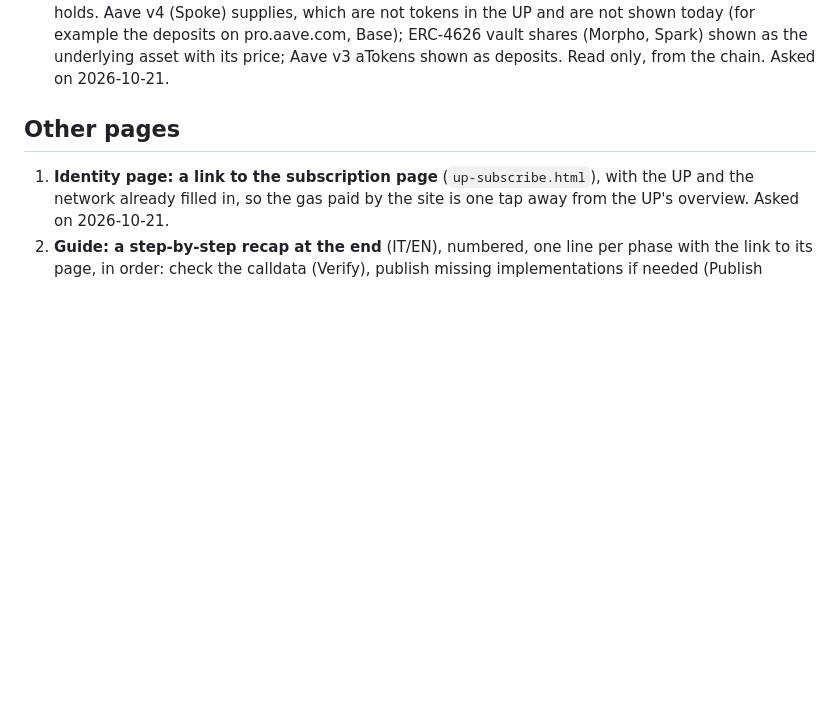
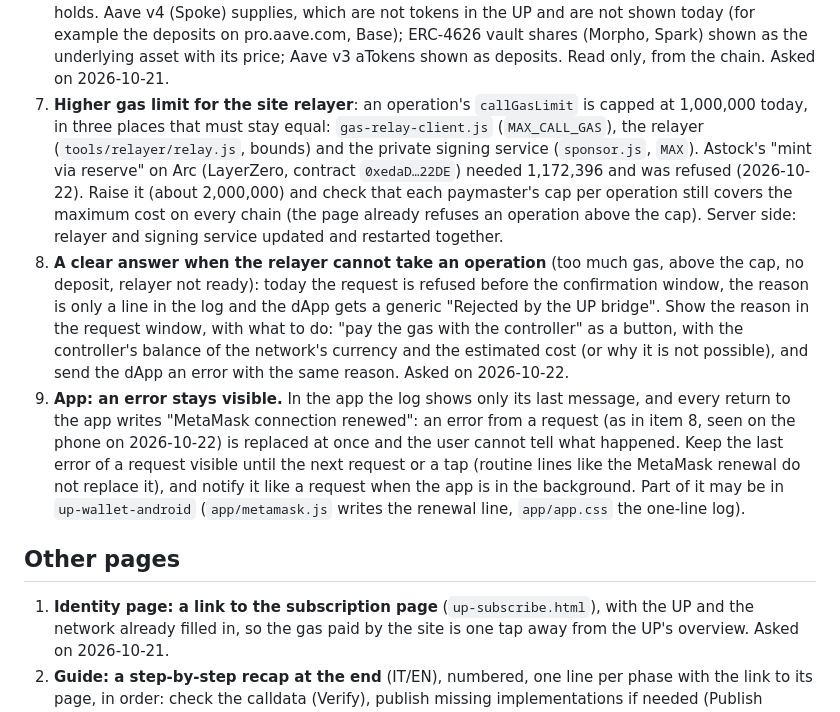
Before and after one commit to ChainIntegrate/Cross_Chain, a Markdown page: WALLET-BACKLOG.md, the part around the change. Rendered like a GitHub page; blank space fills up the shorter version.

Commit message:
WALLET-BACKLOG.md: relayer gas limit, clear answer when the relayer cannot take an operation, app errors kept visible
Co-Authored-By: Claude Opus 5.5 <noreply@anthropic.com>
Claude-Session: https://claude.ai/code/session_01LyvXroLy77GnnctsMuDW8x

```diff
--- a/WALLET-BACKLOG.md
+++ b/WALLET-BACKLOG.md
@@ -31,6 +31,26 @@ pages", and go in the same batch (they need no app release). Remove an item when
    example the deposits on pro.aave.com, Base); ERC-4626 vault shares (Morpho, Spark) shown as the
    underlying asset with its price; Aave v3 aTokens shown as deposits. Read only, from the chain.
    Asked on 2026-10-21.
+7. **Higher gas limit for the site relayer**: an operation's `callGasLimit` is capped at 1,000,000
+   today, in three places that must stay equal: `gas-relay-client.js` (`MAX_CALL_GAS`), the relayer
+   (`tools/relayer/relay.js`, bounds) and the private signing service (`sponsor.js`, `MAX`). Astock's
+   "mint via reserve" on Arc (LayerZero, contract `0xedaD…22DE`) needed 1,172,396 and was refused
+   (2026-10-22). Raise it (about 2,000,000) and check that each paymaster's cap per operation still
+   covers the maximum cost on every chain (the page already refuses an operation above the cap).
+   Server side: relayer and signing service updated and restarted together.
+8. **A clear answer when the relayer cannot take an operation** (too much gas, above the cap, no
+   deposit, relayer not ready): today the request is refused before the confirmation window, the
+   reason is only a line in the log and the dApp gets a generic "Rejected by the UP bridge". Show
+   the reason in the request window, with what to do: "pay the gas with the controller" as a button,
+   with the controller's balance of the network's currency and the estimated cost (or why it is not
+   possible), and send the dApp an error with the same reason. Asked on 2026-10-22.
+9. **App: an error stays visible.** In the app the log shows only its last message, and every return
+   to the app writes "MetaMask connection renewed": an error from a request (as in item 8, seen on
+   the phone on 2026-10-22) is replaced at once and the user cannot tell what happened. Keep the last
+   error of a request visible until the next request or a tap (routine lines like the MetaMask
+   renewal do not replace it), and notify it like a request when the app is in the background. Part
+   of it may be in `up-wallet-android` (`app/metamask.js` writes the renewal line, `app/app.css` the
+   one-line log).
 
 ## Other pages
 
```
